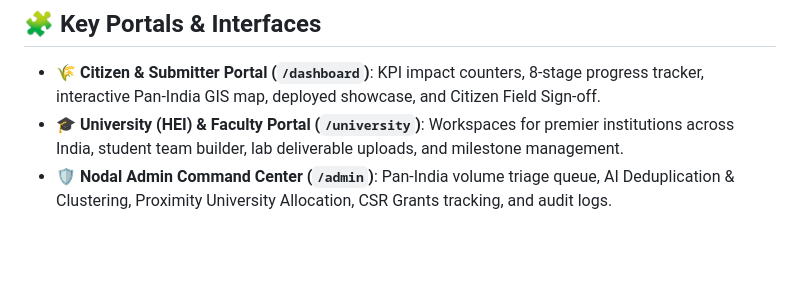
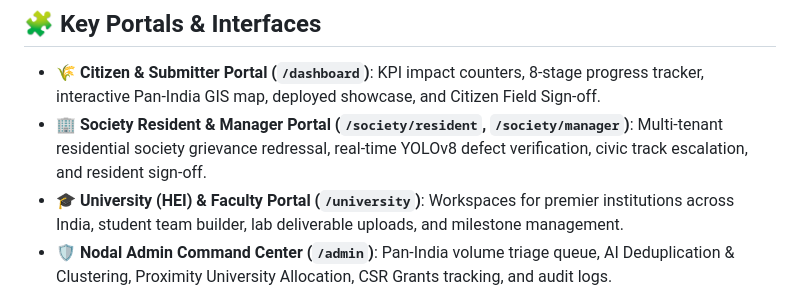
Before and after one commit to Thandepapa445/AdhikarAI, a Markdown page: README.md, the part around the change. Drawn GitHub-style; blank space fills up the shorter version.

Commit message:
docs: document society resident and manager portal in README

```diff
--- a/README.md
+++ b/README.md
@@ -63,6 +63,7 @@ flutter run
 
 ## 🧩 Key Portals & Interfaces
 - **🌾 Citizen & Submitter Portal (`/dashboard`)**: KPI impact counters, 8-stage progress tracker, interactive Pan-India GIS map, deployed showcase, and Citizen Field Sign-off.
+- **🏢 Society Resident & Manager Portal (`/society/resident`, `/society/manager`)**: Multi-tenant residential society grievance redressal, real-time YOLOv8 defect verification, civic track escalation, and resident sign-off.
 - **🎓 University (HEI) & Faculty Portal (`/university`)**: Workspaces for premier institutions across India, student team builder, lab deliverable uploads, and milestone management.
 - **🛡️ Nodal Admin Command Center (`/admin`)**: Pan-India volume triage queue, AI Deduplication & Clustering, Proximity University Allocation, CSR Grants tracking, and audit logs.
 - **📱 Flutter Mobile App (`mobile_flutter/`)**: 1-Tap live GPS auto-locator, direct camera snap with 4-class YOLOv8 AI verification, and vernacular voice notes.
```
